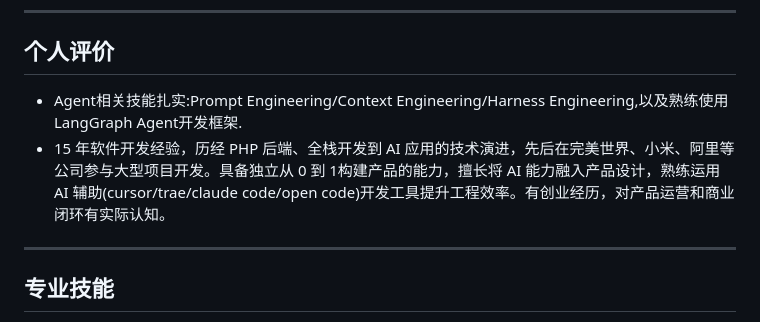
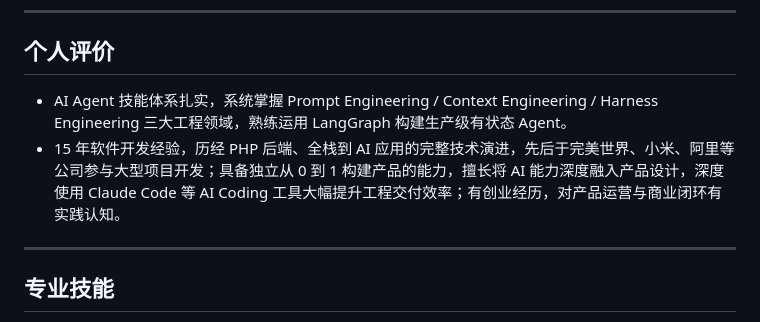
Before and after one commit to hinson0/hinson0.github.io, a Markdown page: README.md, the part around the change. GitHub-like rendering.

Commit message:
docs: refine personal evaluation with deeper AI integration and tool emphasis

```diff
--- a/README.md
+++ b/README.md
@@ -19,8 +19,8 @@
 
 ## 个人评价
 
-- Agent相关技能扎实:Prompt Engineering/Context Engineering/Harness Engineering,以及熟练使用LangGraph Agent开发框架.
-- 15 年软件开发经验，历经 PHP 后端、全栈开发到 AI 应用的技术演进，先后在完美世界、小米、阿里等公司参与大型项目开发。具备独立从 0 到 1构建产品的能力，擅长将 AI 能力融入产品设计，熟练运用 AI 辅助(cursor/trae/claude code/open code)开发工具提升工程效率。有创业经历，对产品运营和商业闭环有实际认知。
+- AI Agent 技能体系扎实，系统掌握 Prompt Engineering / Context Engineering / Harness Engineering 三大工程领域，熟练运用 LangGraph 构建生产级有状态 Agent。
+- 15 年软件开发经验，历经 PHP 后端、全栈到 AI 应用的完整技术演进，先后于完美世界、小米、阿里等公司参与大型项目开发；具备独立从 0 到 1 构建产品的能力，擅长将 AI 能力深度融入产品设计，深度使用 Claude Code 等 AI Coding 工具大幅提升工程交付效率；有创业经历，对产品运营与商业闭环有实践认知。
 
 ---
 
```
